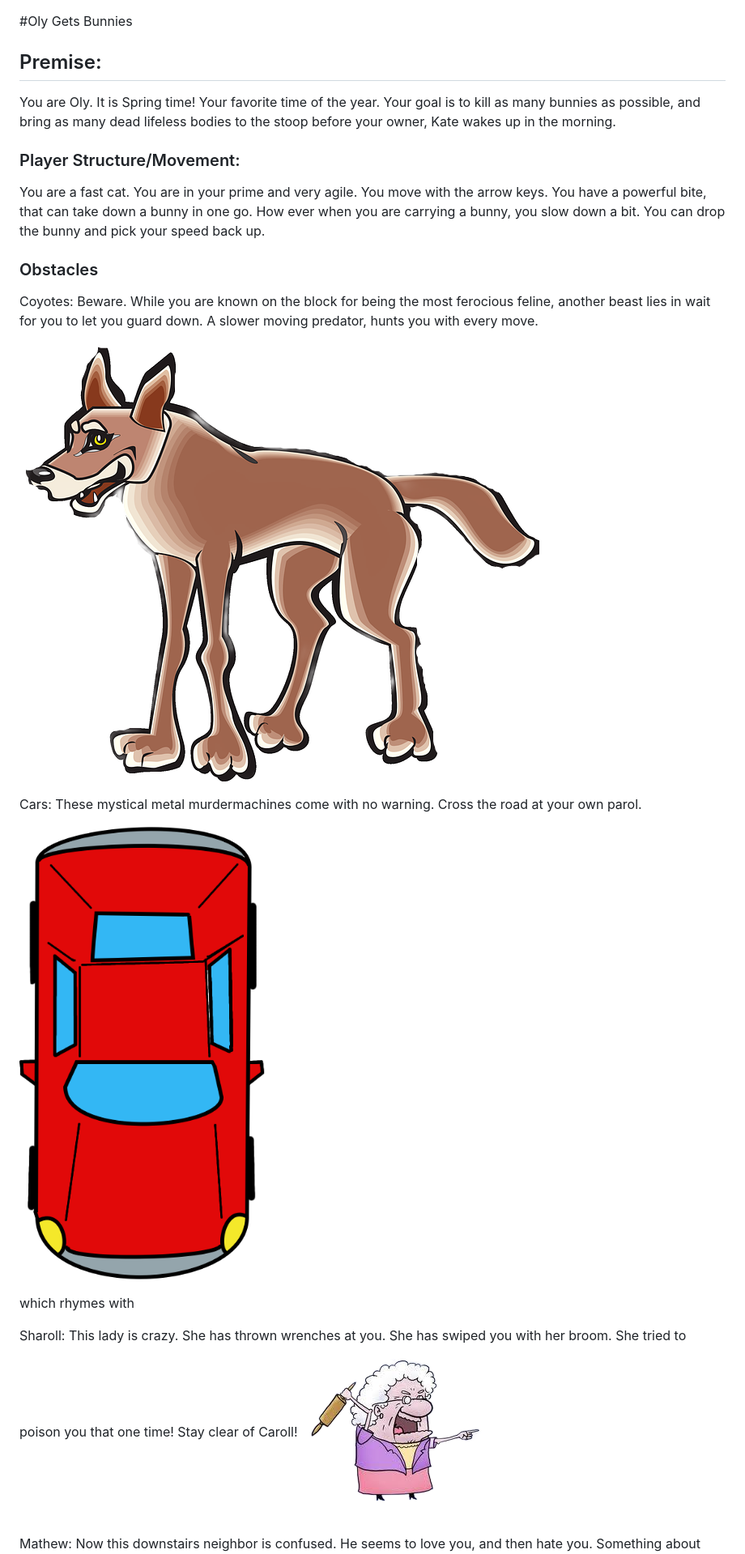
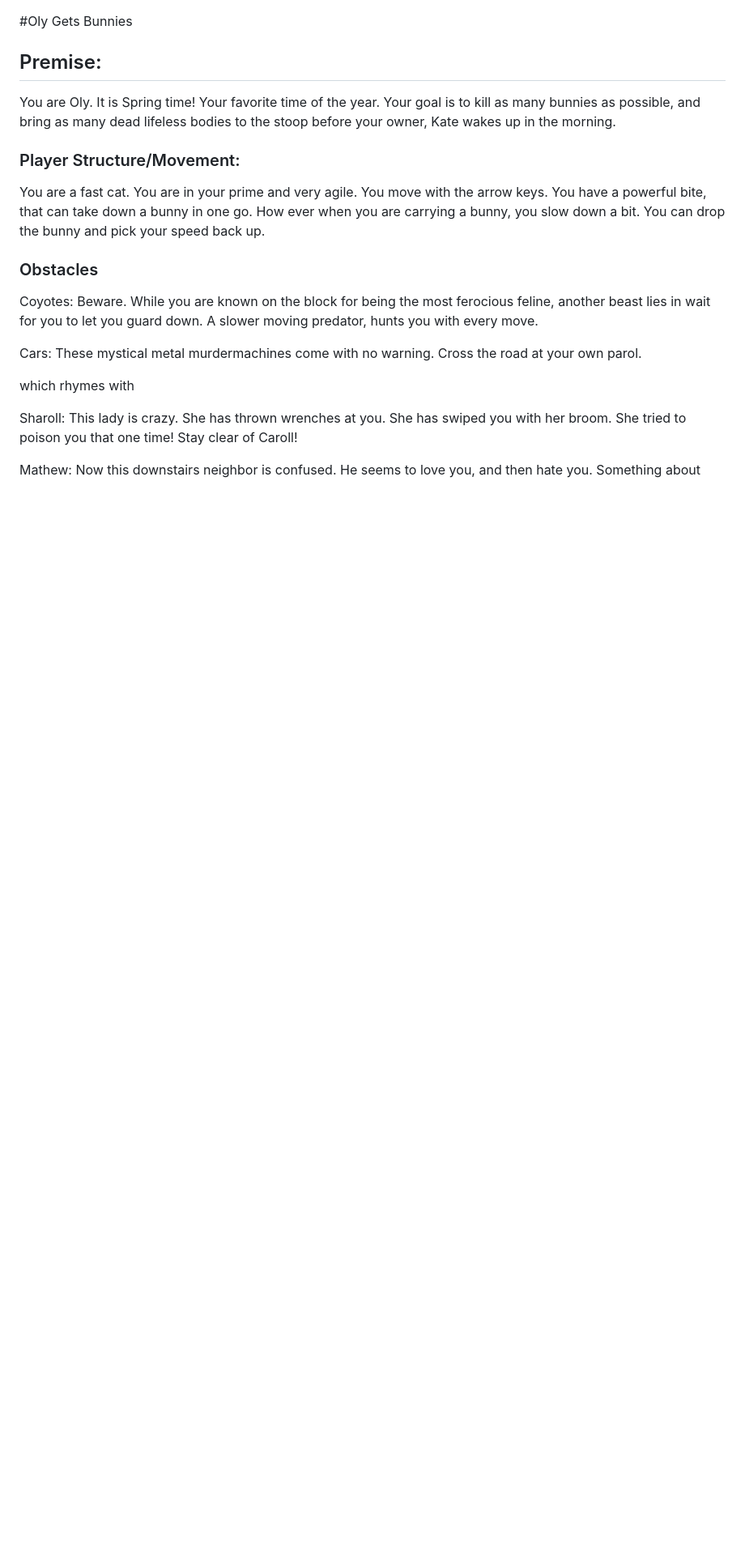
Before and after one commit to Jfreundlich01/Olly-Kills-Bunnies, a Markdown page: readme.md, the part around the change printed below. Shown: that part at 81% size. GitHub-like rendering; blank space fills up the shorter version.

```diff
--- a/readme.md
+++ b/readme.md
@@ -16,18 +16,14 @@ You can drop the bunny and pick your speed back up.
 
 Coyotes:
 Beware. While you are known on the block for being the most ferocious feline, another beast lies in wait for you to let you guard down. A slower moving predator, hunts you with every move.
-![Coyote](img/coyote.png)
 
 Cars:
 These mystical metal murdermachines come with no warning. Cross the road at your own parol.
-
-![Cars](img/car1.png)
 
 which rhymes with
 
 Sharoll:
 This lady is crazy. She has thrown wrenches at you. She has swiped you with her broom. She tried to poison you that one time! Stay clear of Caroll!
-![Sharoll](img/angryCaroll.png)
 
 Mathew:
 Now this downstairs neighbor is confused. He seems to love you, and then hate you. Something about having a baby bunny, writhing in your teeth seems to set him off...
```
Also changed, not shown: other parts of readme.md (+3 -1 lines), img/WireFrame.png (added).
